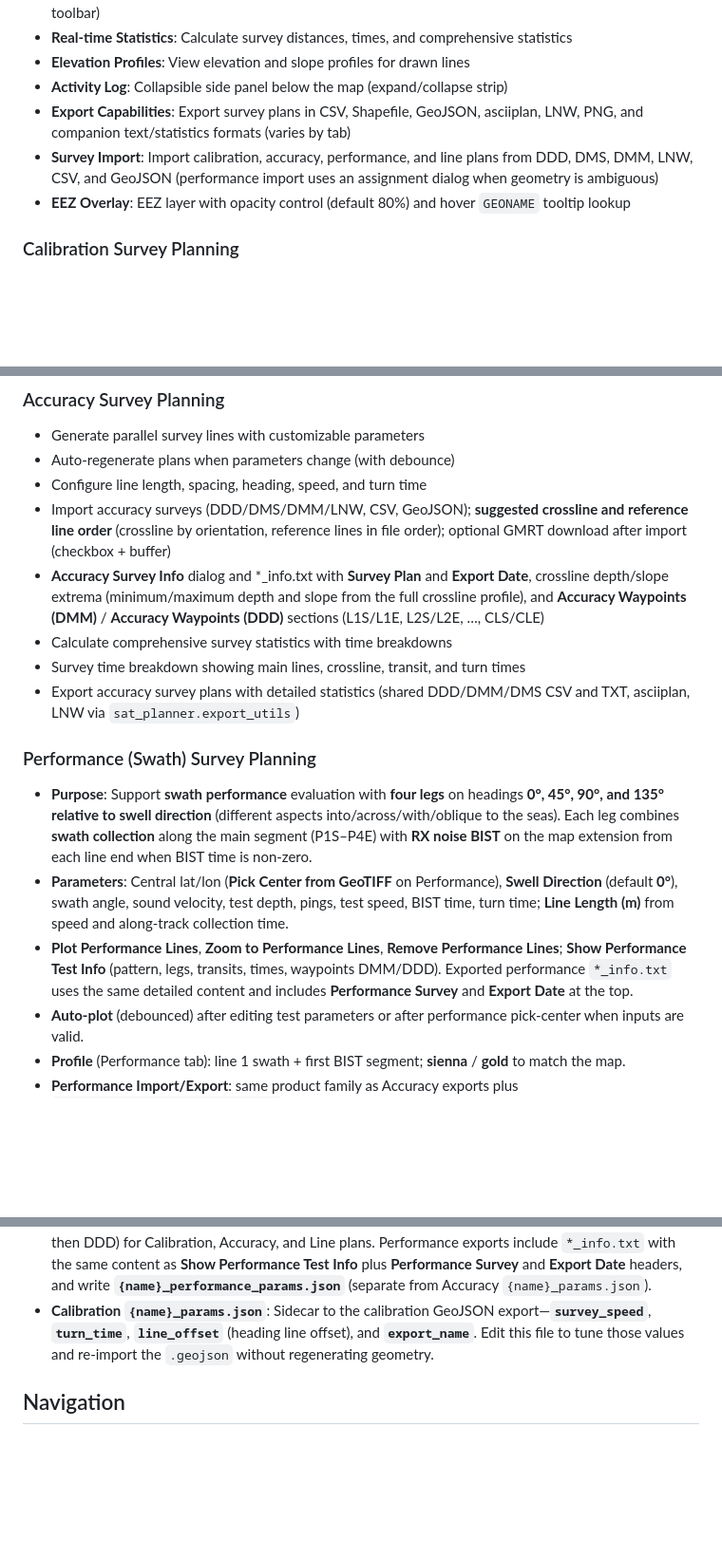
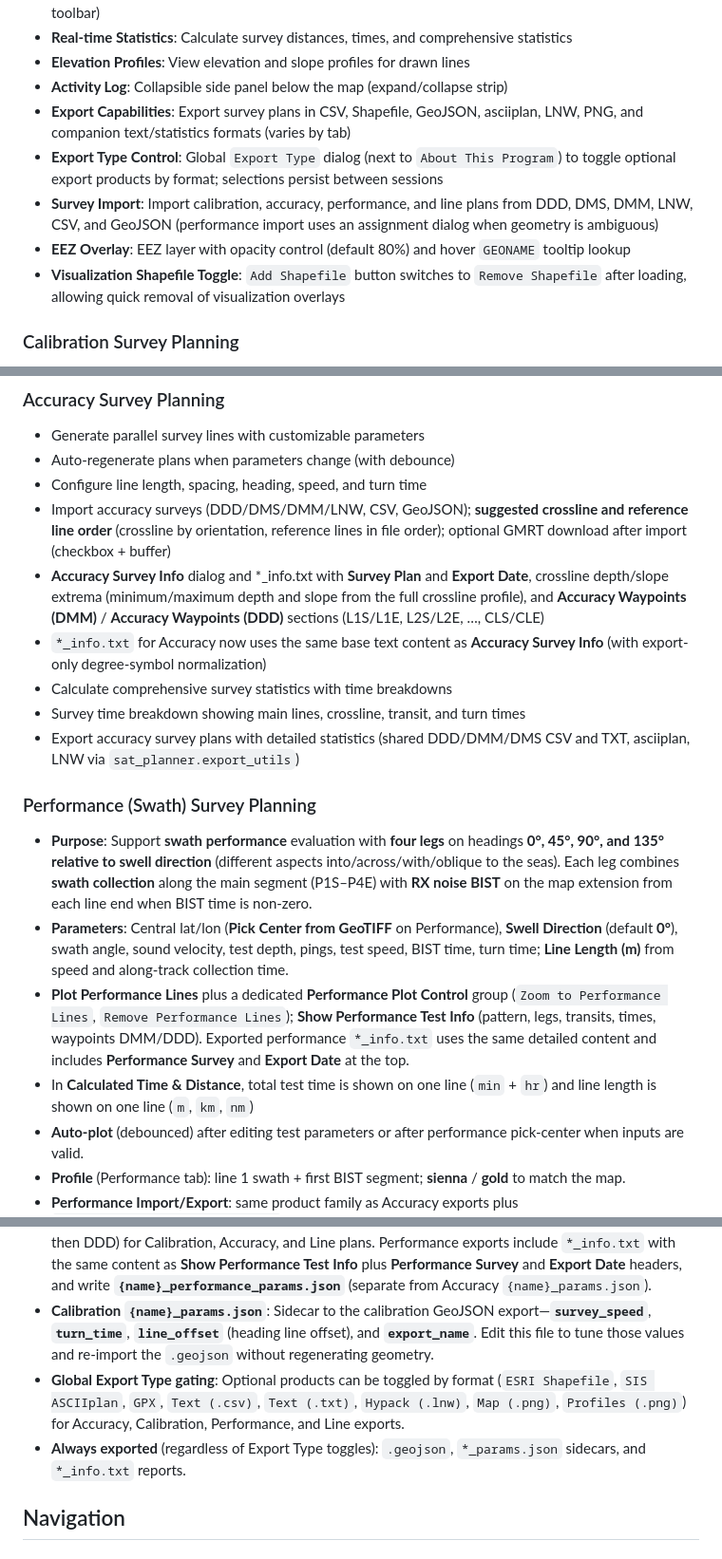
Before and after one commit to seamapper/SAT_Planner, a Markdown page: README.md, 3 parts joined by grey strips. Shown at 95% size. Rendered like a GitHub page; blank space fills up the shorter version.

```diff
--- a/README.md
+++ b/README.md
@@ -26,8 +26,10 @@ The SAT/QAT Planner is a desktop application designed for planning and visualizi
 - **Elevation Profiles**: View elevation and slope profiles for drawn lines
 - **Activity Log**: Collapsible side panel below the map (expand/collapse strip)
 - **Export Capabilities**: Export survey plans in CSV, Shapefile, GeoJSON, asciiplan, LNW, PNG, and companion text/statistics formats (varies by tab)
+- **Export Type Control**: Global `Export Type` dialog (next to `About This Program`) to toggle optional export products by format; selections persist between sessions
 - **Survey Import**: Import calibration, accuracy, performance, and line plans from DDD, DMS, DMM, LNW, CSV, and GeoJSON (performance import uses an assignment dialog when geometry is ambiguous)
 - **EEZ Overlay**: EEZ layer with opacity control (default 80%) and hover `GEONAME` tooltip lookup
+- **Visualization Shapefile Toggle**: `Add Shapefile` button switches to `Remove Shapefile` after loading, allowing quick removal of visualization overlays
 
 ### Calibration Survey Planning
 - Draw pitch and roll calibration lines interactively
@@ -49,6 +51,7 @@ The SAT/QAT Planner is a desktop application designed for planning and visualizi
 - Configure line length, spacing, heading, speed, and turn time
 - Import accuracy surveys (DDD/DMS/DMM/LNW, CSV, GeoJSON); **suggested crossline and reference line order** (crossline by orientation, reference lines in file order); optional GMRT download after import (checkbox + buffer)
 - **Accuracy Survey Info** dialog and *_info.txt with **Survey Plan** and **Export Date**, crossline depth/slope extrema (minimum/maximum depth and slope from the full crossline profile), and **Accuracy Waypoints (DMM)** / **Accuracy Waypoints (DDD)** sections (L1S/L1E, L2S/L2E, …, CLS/CLE)
+- `*_info.txt` for Accuracy now uses the same base text content as **Accuracy Survey Info** (with export-only degree-symbol normalization)
 - Calculate comprehensive survey statistics with time breakdowns
 - Survey time breakdown showing main lines, crossline, transit, and turn times
 - Export accuracy survey plans with detailed statistics (shared DDD/DMM/DMS CSV and TXT, asciiplan, LNW via `sat_planner.export_utils`)
@@ -56,7 +59,8 @@ The SAT/QAT Planner is a desktop application designed for planning and visualizi
 ### Performance (Swath) Survey Planning
 - **Purpose**: Support **swath performance** evaluation with **four legs** on headings **0°, 45°, 90°, and 135° relative to swell direction** (different aspects into/across/with/oblique to the seas). Each leg combines **swath collection** along the main segment (P1S–P4E) with **RX noise BIST** on the map extension from each line end when BIST time is non-zero.
 - **Parameters**: Central lat/lon (**Pick Center from GeoTIFF** on Performance), **Swell Direction** (default **0°**), swath angle, sound velocity, test depth, pings, test speed, BIST time, turn time; **Line Length (m)** from speed and along-track collection time.
-- **Plot Performance Lines**, **Zoom to Performance Lines**, **Remove Performance Lines**; **Show Performance Test Info** (pattern, legs, transits, times, waypoints DMM/DDD). Exported performance `*_info.txt` uses the same detailed content and includes **Performance Survey** and **Export Date** at the top.
+- **Plot Performance Lines** plus a dedicated **Performance Plot Control** group (`Zoom to Performance Lines`, `Remove Performance Lines`); **Show Performance Test Info** (pattern, legs, transits, times, waypoints DMM/DDD). Exported performance `*_info.txt` uses the same detailed content and includes **Performance Survey** and **Export Date** at the top.
+- In **Calculated Time & Distance**, total test time is shown on one line (`min` + `hr`) and line length is shown on one line (`m`, `km`, `nm`)
 - **Auto-plot** (debounced) after editing test parameters or after performance pick-center when inputs are valid.
 - **Profile** (Performance tab): line 1 swath + first BIST segment; **sienna** / **gold** to match the map.
 - **Performance Import/Export**: same product family as Accuracy exports plus `{name}_performance_params.json`; optional **Download GMRT** on import; assignment dialog when import geometry is ambiguous. Default export basename: `Performance_<swell_direction>deg_<speed>_kts`.
@@ -296,6 +301,8 @@ The application saves configuration in:
 - **Shapefile**: Geospatial vector format for GIS applications
 - **Statistics / *_info.txt**: Text reports with distances, timing, survey details, and waypoint sections (DMM then DDD) for Calibration, Accuracy, and Line plans. Performance exports include `*_info.txt` with the same content as **Show Performance Test Info** plus **Performance Survey** and **Export Date** headers, and write **`{name}_performance_params.json`** (separate from Accuracy `{name}_params.json`).
 - **Calibration `{name}_params.json`**: Sidecar to the calibration GeoJSON export—**`survey_speed`**, **`turn_time`**, **`line_offset`** (heading line offset), and **`export_name`**. Edit this file to tune those values and re-import the `.geojson` without regenerating geometry.
+- **Global Export Type gating**: Optional products can be toggled by format (`ESRI Shapefile`, `SIS ASCIIplan`, `GPX`, `Text (.csv)`, `Text (.txt)`, `Hypack (.lnw)`, `Map (.png)`, `Profiles (.png)`) for Accuracy, Calibration, Performance, and Line exports.
+- **Always exported** (regardless of Export Type toggles): `.geojson`, `*_params.json` sidecars, and `*_info.txt` reports.
 
 ## Navigation
 
```
Also changed, not shown: other parts of README.md (+2 -0 lines).
